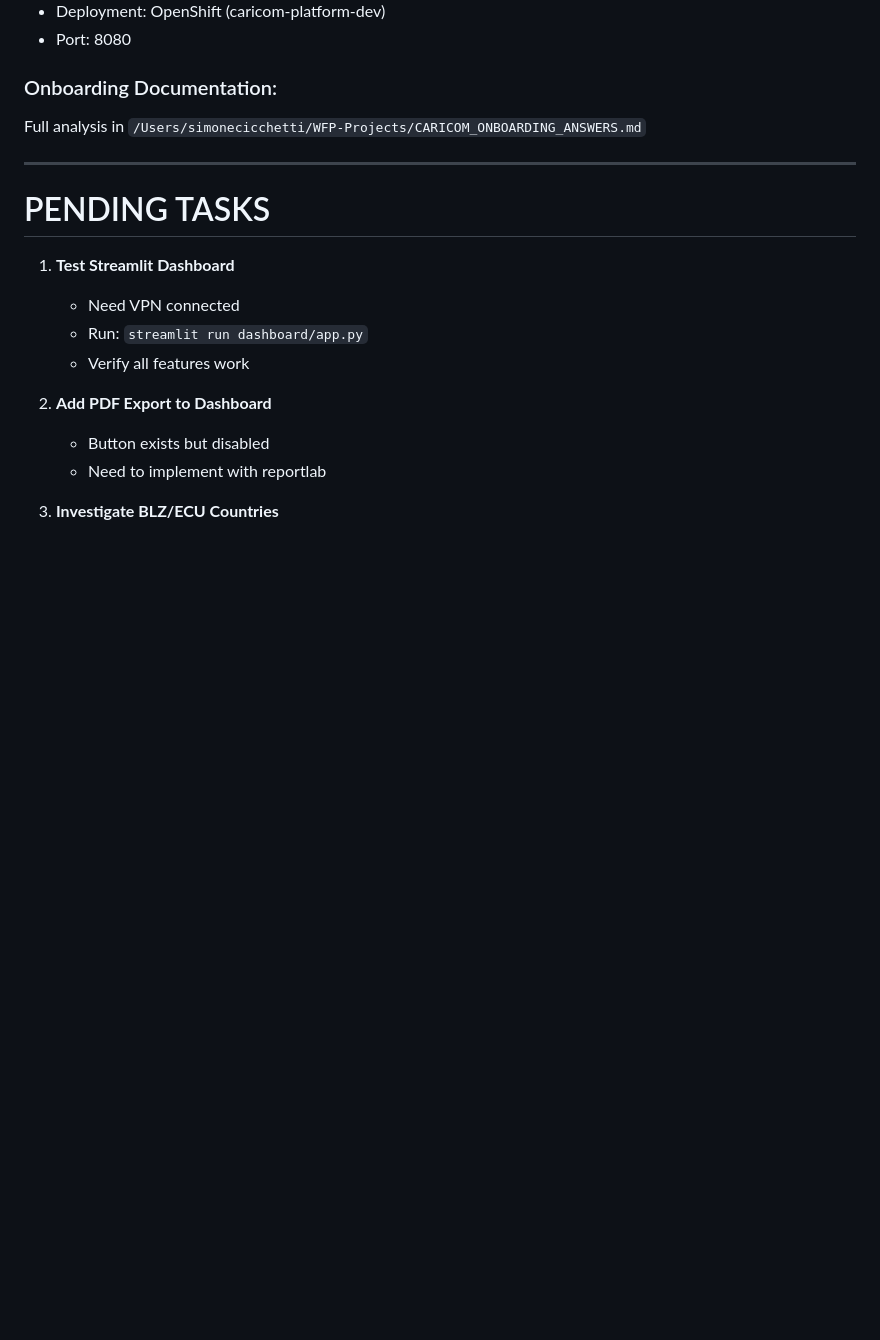
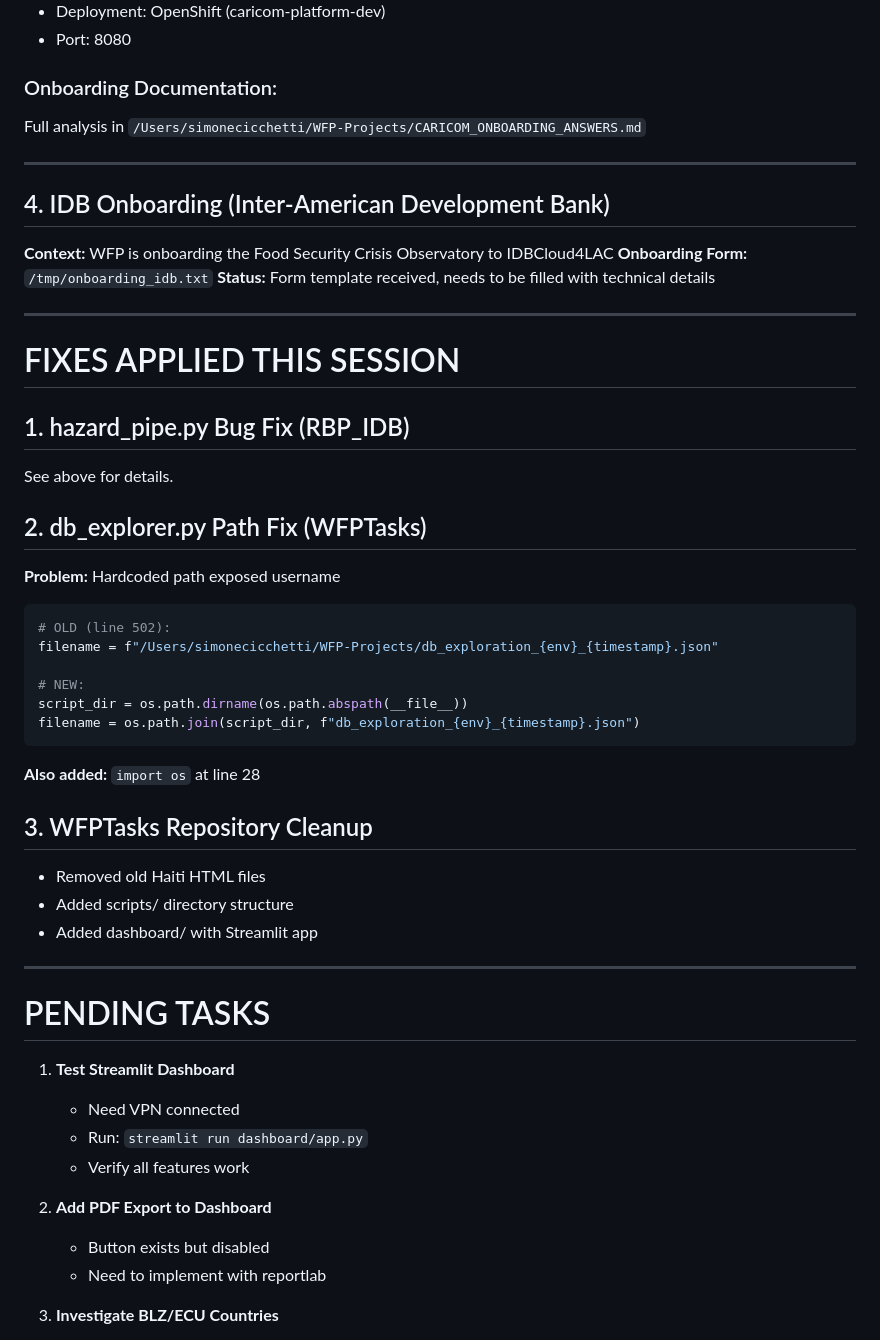
Before and after one commit to simonecicchetti-commits/WFPTasks, a Markdown page: docs/SESSION_2026_01_14_01.md, the part around one of its changes. Rendered like a GitHub page; blank space fills up the shorter version.

````diff
--- a/docs/SESSION_2026_01_14_01.md
+++ b/docs/SESSION_2026_01_14_01.md
@@ -163,6 +163,38 @@ Full analysis in `/Users/simonecicchetti/WFP-Projects/CARICOM_ONBOARDING_ANSWERS
 
 ---
 
+## 4. IDB Onboarding (Inter-American Development Bank)
+
+**Context:** WFP is onboarding the Food Security Crisis Observatory to IDBCloud4LAC
+**Onboarding Form:** `/tmp/onboarding_idb.txt`
+**Status:** Form template received, needs to be filled with technical details
+
+---
+
+# FIXES APPLIED THIS SESSION
+
+## 1. hazard_pipe.py Bug Fix (RBP_IDB)
+See above for details.
+
+## 2. db_explorer.py Path Fix (WFPTasks)
+**Problem:** Hardcoded path exposed username
+```python
+# OLD (line 502):
+filename = f"/Users/simonecicchetti/WFP-Projects/db_exploration_{env}_{timestamp}.json"
+
+# NEW:
+script_dir = os.path.dirname(os.path.abspath(__file__))
+filename = os.path.join(script_dir, f"db_exploration_{env}_{timestamp}.json")
+```
+**Also added:** `import os` at line 28
+
+## 3. WFPTasks Repository Cleanup
+- Removed old Haiti HTML files
+- Added scripts/ directory structure
+- Added dashboard/ with Streamlit app
+
+---
+
 # PENDING TASKS
 
 1. **Test Streamlit Dashboard**
````
Also changed, not shown: other parts of docs/SESSION_2026_01_14_01.md (+49 -1 lines).
